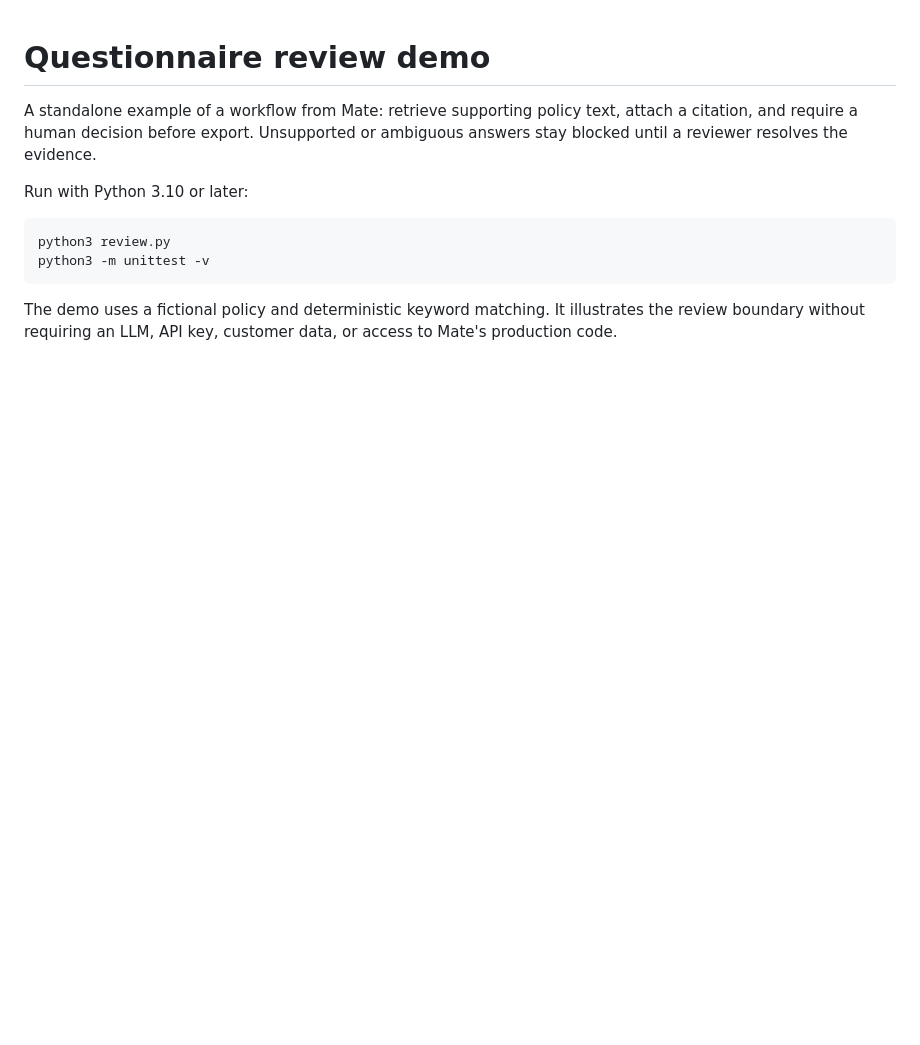
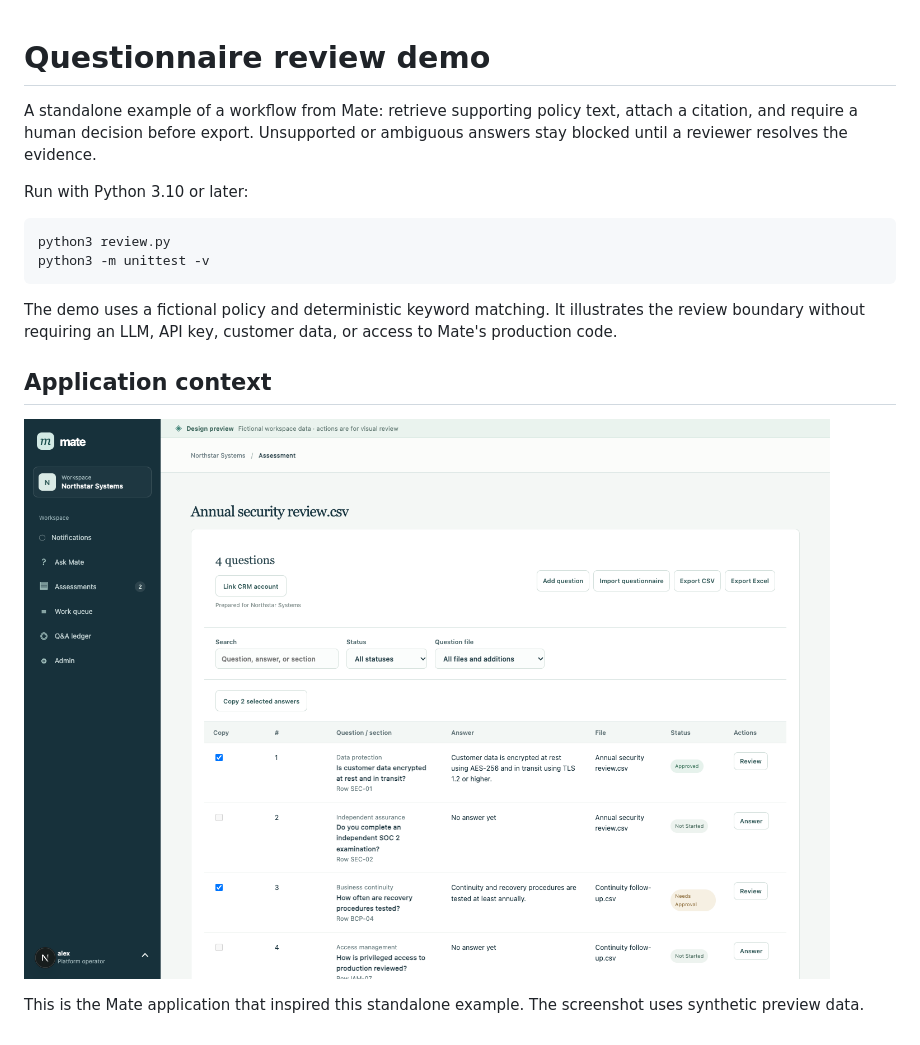
Before and after one commit to davidlewismakes/questionnaire-review-demo, a Markdown page: README.md, the part around the change. Drawn GitHub-style; pictures changed too: docs/mate-workspace.png (added); blank space fills up the shorter version.

Commit message:
Add reviewed public or synthetic screenshot

````diff
--- a/README.md
+++ b/README.md
@@ -10,3 +10,9 @@ python3 -m unittest -v
 ```
 
 The demo uses a fictional policy and deterministic keyword matching. It illustrates the review boundary without requiring an LLM, API key, customer data, or access to Mate's production code.
+
+## Application context
+
+![Mate workspace with fictional data](docs/mate-workspace.png)
+
+This is the Mate application that inspired this standalone example. The screenshot uses synthetic preview data.
````
